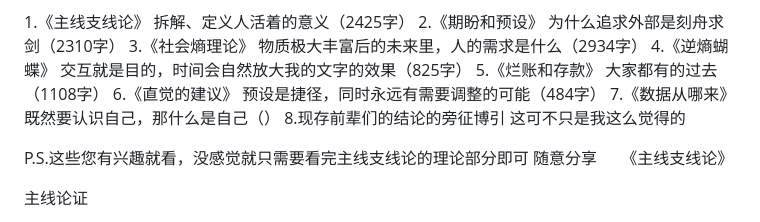
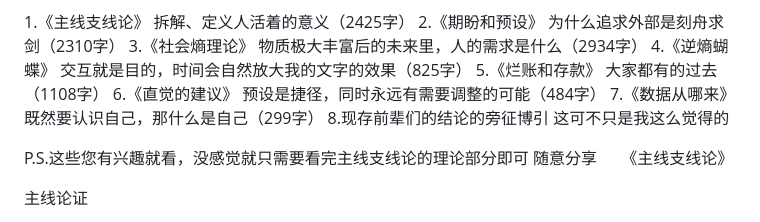
Before and after one commit to YuWeiZou/yuwei-Psychological-Operating-System, a Markdown page: 哲学作品合集.md, the part around the change. Drawn GitHub-style.

```diff
--- a/哲学作品合集.md
+++ b/哲学作品合集.md
@@ -6,7 +6,7 @@
 4.《逆熵蝴蝶》	交互就是目的，时间会自然放大我的文字的效果（825字）
 5.《烂账和存款》	大家都有的过去（1108字）
 6.《直觉的建议》	预设是捷径，同时永远有需要调整的可能（484字）
-7.《数据从哪来》	既然要认识自己，那什么是自己（）
+7.《数据从哪来》	既然要认识自己，那什么是自己（299字）
 8.现存前辈们的结论的旁征博引	这可不只是我这么觉得的
 
 
```
